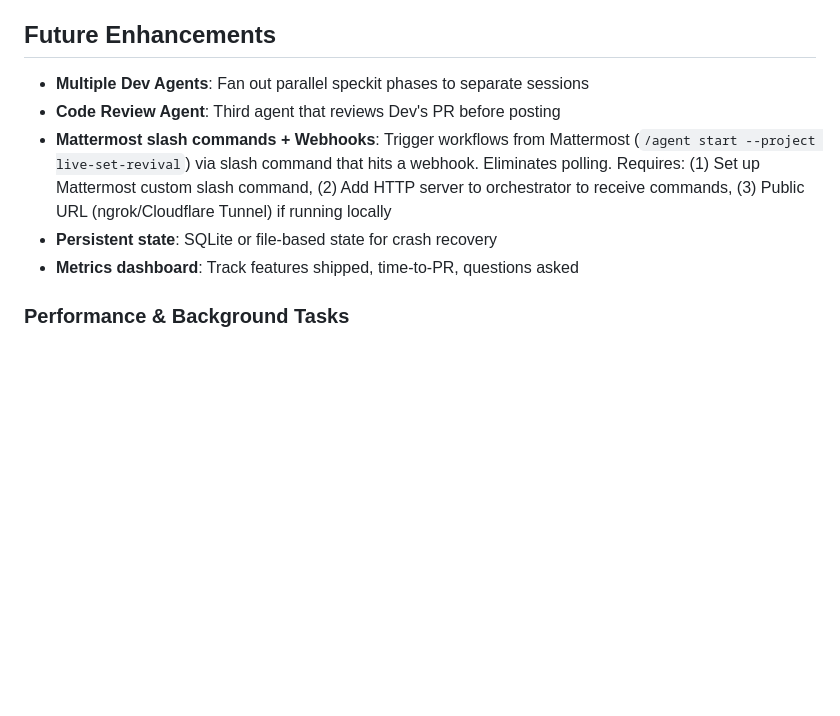
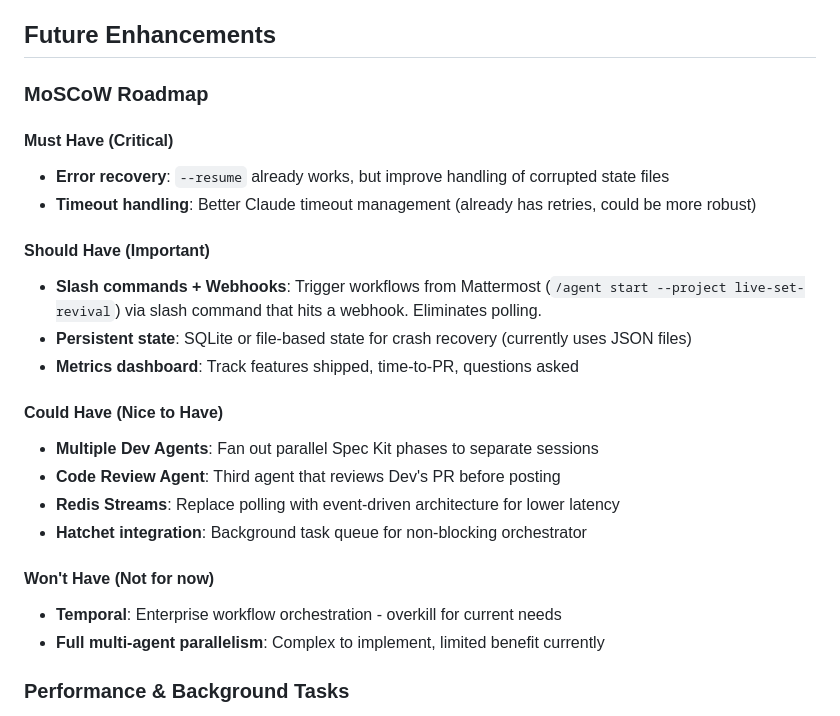
Before and after one commit to sbhavani/speckit-agents, a Markdown page: docs/PRD.md, the part around the change. Rendered like a GitHub page; blank space fills up the shorter version.

Commit message:
docs: add MoSCoW roadmap prioritization
- Organize future enhancements into Must Have, Should Have, Could Have, Won't Have
- Remove Temporal from Priority 3 (overkill for current needs)

Co-Authored-By: Claude Opus 4.6 <noreply@anthropic.com>

```diff
--- a/docs/PRD.md
+++ b/docs/PRD.md
@@ -373,11 +373,26 @@ Redis is used for caching to improve performance:
 
 ## Future Enhancements
 
-- **Multiple Dev Agents**: Fan out parallel speckit phases to separate sessions
+### MoSCoW Roadmap
+
+#### Must Have (Critical)
+- **Error recovery**: `--resume` already works, but improve handling of corrupted state files
+- **Timeout handling**: Better Claude timeout management (already has retries, could be more robust)
+
+#### Should Have (Important)
+- **Slash commands + Webhooks**: Trigger workflows from Mattermost (`/agent start --project live-set-revival`) via slash command that hits a webhook. Eliminates polling.
+- **Persistent state**: SQLite or file-based state for crash recovery (currently uses JSON files)
+- **Metrics dashboard**: Track features shipped, time-to-PR, questions asked
+
+#### Could Have (Nice to Have)
+- **Multiple Dev Agents**: Fan out parallel Spec Kit phases to separate sessions
 - **Code Review Agent**: Third agent that reviews Dev's PR before posting
-- **Mattermost slash commands + Webhooks**: Trigger workflows from Mattermost (`/agent start --project live-set-revival`) via slash command that hits a webhook. Eliminates polling. Requires: (1) Set up Mattermost custom slash command, (2) Add HTTP server to orchestrator to receive commands, (3) Public URL (ngrok/Cloudflare Tunnel) if running locally
-- **Persistent state**: SQLite or file-based state for crash recovery
-- **Metrics dashboard**: Track features shipped, time-to-PR, questions asked
+- **Redis Streams**: Replace polling with event-driven architecture for lower latency
+- **Hatchet integration**: Background task queue for non-blocking orchestrator
+
+#### Won't Have (Not for now)
+- **Temporal**: Enterprise workflow orchestration - overkill for current needs
+- **Full multi-agent parallelism**: Complex to implement, limited benefit currently
 
 ### Performance & Background Tasks
 
```
